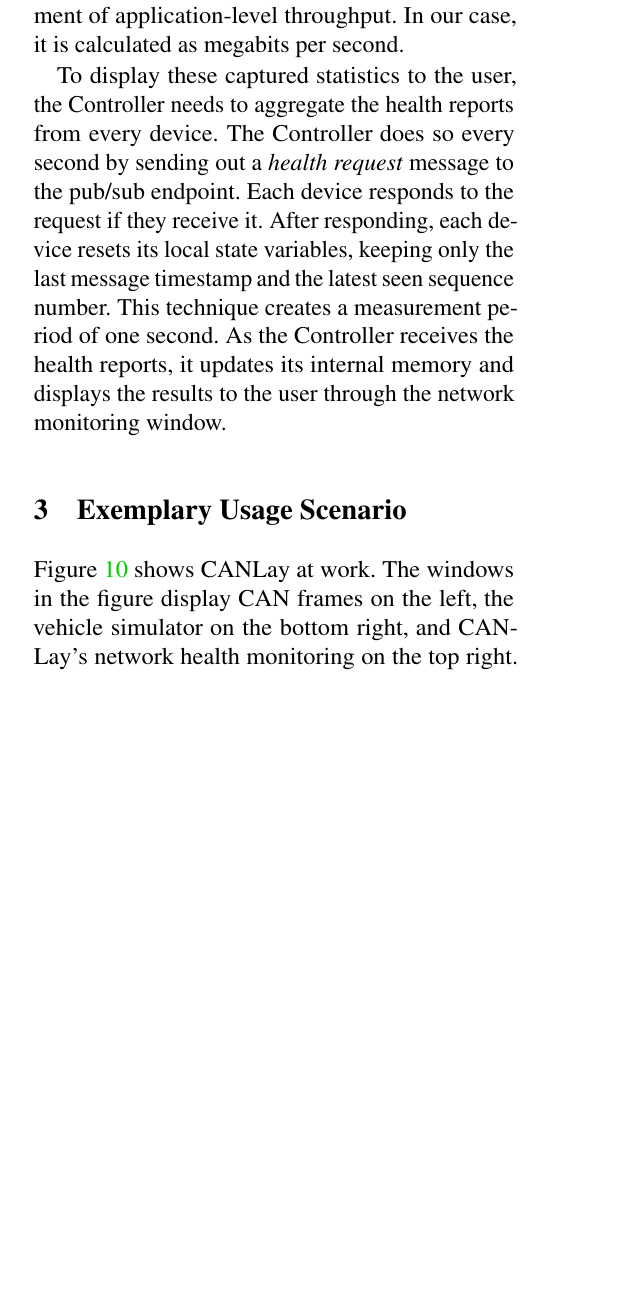
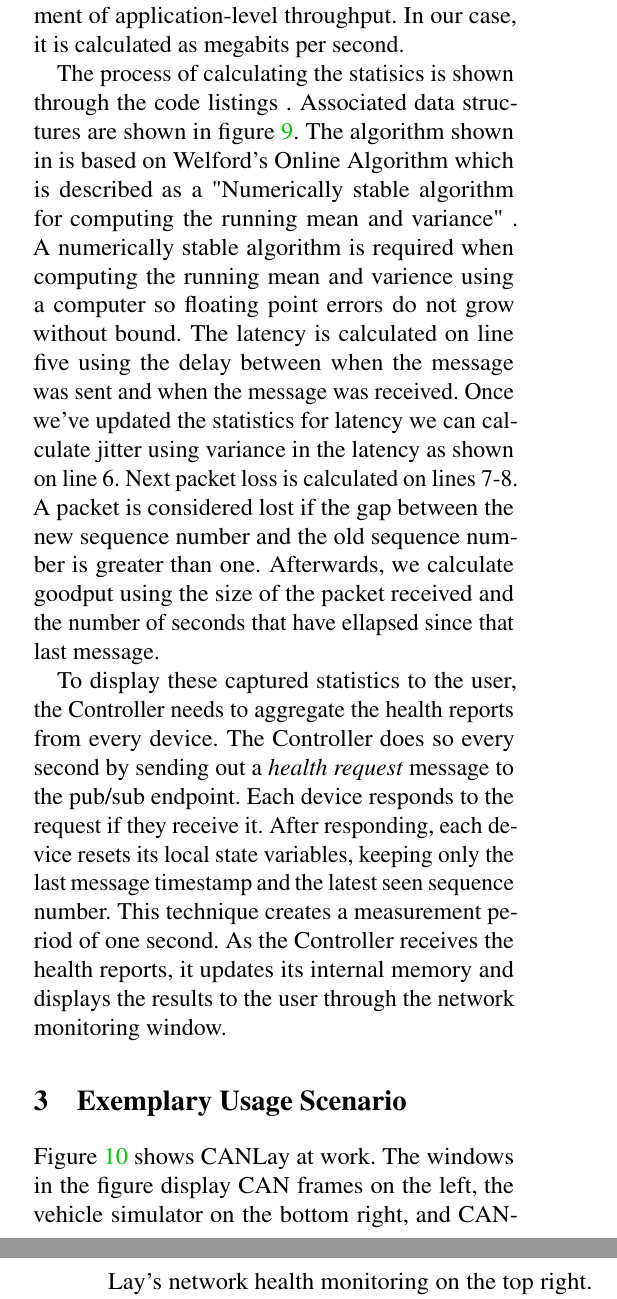
Before and after one commit to SystemsCyber/Software-Defined-Truck, a LaTeX paper (Doc/Paper/escar.tex): part of one column of page 11 of 14 before the commit and two parts of the columns of pages 11 and 12 of 14 after it, the two joined at a grey line, cut so that both start at the same text, the shorter picture padded with empty space. Compiled offline with pdfLaTeX; a LaTeX package or settings file that is missing is left out.

Commit message:
uncommented the paragraph describing the code

```diff
--- a/Doc/Paper/escar.tex
+++ b/Doc/Paper/escar.tex
@@ -327,7 +327,15 @@ The latency is calculated by subtracting the time at which the message was sent
 
 These indicators enable each device to calculate four network statistics for every other device on the network. Currently, these statistics include \emph{packet loss}, \emph{latency}, \emph{jitter}, and \emph{goodput}. Packet loss is the number of packets determined to be lost along a network edge. Latency is the time it takes a message to travel from the sender to the receiver. Jitter is the variance in latency. There are different types of network jitter measures, but we use the simplest form, which is often called packet jitter or constant jitter, which is “the variation in latency as measured in the variability over time of the end-to-end delay across a network”\footnote{\url{https://networkencyclopedia.com/jitter/}}. Finally, goodput is the measurement of application-level throughput. In our case, it is calculated as megabits per second.
 
-% The process of calculating the statisics is shown through the code listings \ref{code:calc}, \ref{code:update}. Associated data structures are shown in figure \ref{fig:network_health_ds}. The algorithm shown in \ref{code:calc} is based on Welford's Online Algorithm (ref https://en.wikipedia.org/wiki/Algorithms_for_calculating_variance#Welford's_online_algorithm) which is described as a "Numerically stable algorithm for computing the running mean and variance" (ref https://nullbuffer.com/articles/welford_algorithm.html). A numerically stable algorithm is required when computing the running mean and varience using a computer so floating point errors do not grow without bound. The latency is calculated on line five using the delay between when the message was sent and when the message was received. Once we've updated the statistics for latency we can calculate jitter using variance in the latency as shown on line 6. Next packet loss is calculated on lines 7-8. A packet is considered lost if the gap between the new sequence number and the old sequence number is greater than one. Afterwards, we calculate goodput using the size of the packet received and the number of seconds that have ellapsed since that last message.
+The process of calculating the statisics is shown through the code listings
+% \ref{code:calc}, \ref{code:update}
+. Associated data structures are shown in figure \ref{fig:network_health_ds}. The algorithm shown in
+% \ref{code:calc}
+is based on Welford's Online Algorithm
+% (ref https://en.wikipedia.org/wiki/Algorithms_for_calculating_variance#Welford's_online_algorithm)
+which is described as a "Numerically stable algorithm for computing the running mean and variance"
+% (ref https://nullbuffer.com/articles/welford_algorithm.html)
+. A numerically stable algorithm is required when computing the running mean and varience using a computer so floating point errors do not grow without bound. The latency is calculated on line five using the delay between when the message was sent and when the message was received. Once we've updated the statistics for latency we can calculate jitter using variance in the latency as shown on line 6. Next packet loss is calculated on lines 7-8. A packet is considered lost if the gap between the new sequence number and the old sequence number is greater than one. Afterwards, we calculate goodput using the size of the packet received and the number of seconds that have ellapsed since that last message.
 %TODO DESCRIBE HERE the code and ds in high level.. keep things in sync..if required changed the code slightly... some violations of coding syntax is fine.. refer to line numbers whenever you can but do not describe every line..for example, The process of calculatig the packet loss is shown in lines 11-18 of listing \ref{code:update}. Here we .....
 
     % // If no packet loss then sequence number
```
Also changed, not shown: Doc/Paper/escar.pdf, 4 other files.
